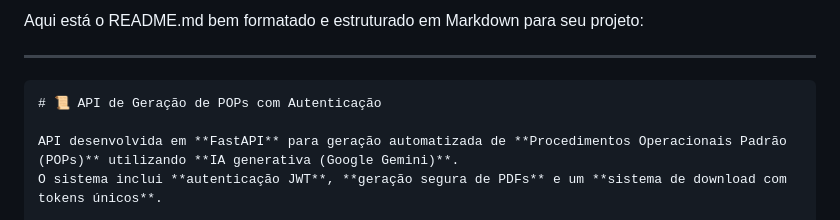
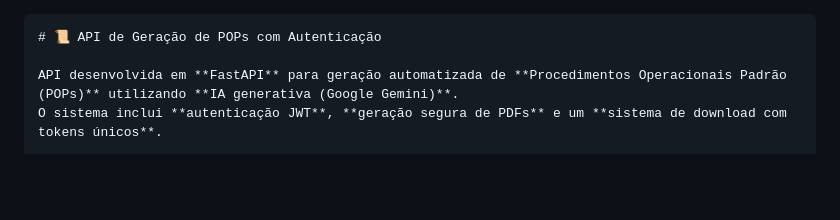
Before and after one commit to LucasNeris-Est/FastAPI-Gerador-de-POPs, a Markdown page: README.md, the part around the change. Drawn GitHub-style; blank space fills up the shorter version.

````diff
--- a/README.md
+++ b/README.md
@@ -1,6 +1,3 @@
-Aqui está o README.md bem formatado e estruturado em Markdown para seu projeto:
-
----
 
 ```markdown
 # 📜 API de Geração de POPs com Autenticação
````
